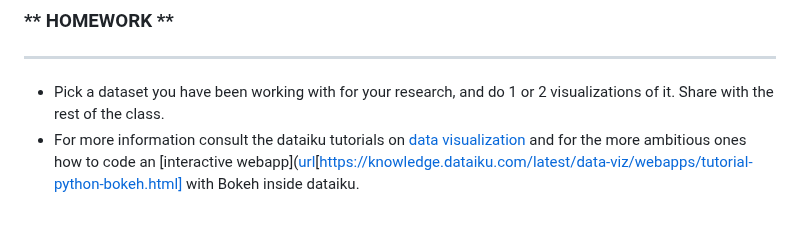
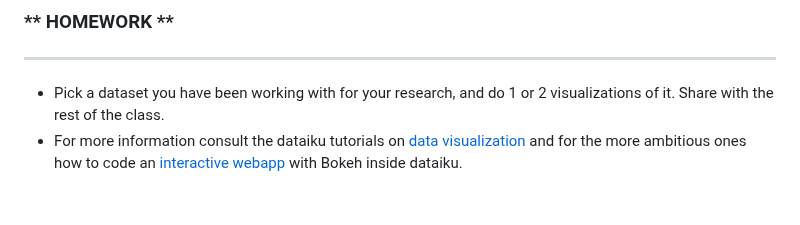
Before and after one commit to michalis0/ML_dataiku, a Markdown page: Day 1/README.md, the part around the change. Drawn GitHub-style.

```diff
--- a/Day 1/README.md
+++ b/Day 1/README.md
@@ -211,4 +211,4 @@ To export the dataset, go back to the **"flow"** and click on **"1_boston_housin
 ### ** HOMEWORK **
 -----------------------------------
 - Pick a dataset you have been working with for your research, and do 1 or 2 visualizations of it. Share with the rest of the class.
-- For more information consult the dataiku tutorials on [data visualization](https://knowledge.dataiku.com/latest/data-viz/index.html#) and for the more ambitious ones how to code an [interactive webapp]([url](https://knowledge.dataiku.com/latest/data-viz/webapps/tutorial-python-bokeh.html)[https://knowledge.dataiku.com/latest/data-viz/webapps/tutorial-python-bokeh.html] with Bokeh inside dataiku.
+- For more information consult the dataiku tutorials on [data visualization](https://knowledge.dataiku.com/latest/data-viz/index.html#) and for the more ambitious ones how to code an [interactive webapp](https://knowledge.dataiku.com/latest/data-viz/webapps/tutorial-python-bokeh.html) with Bokeh inside dataiku.
```
